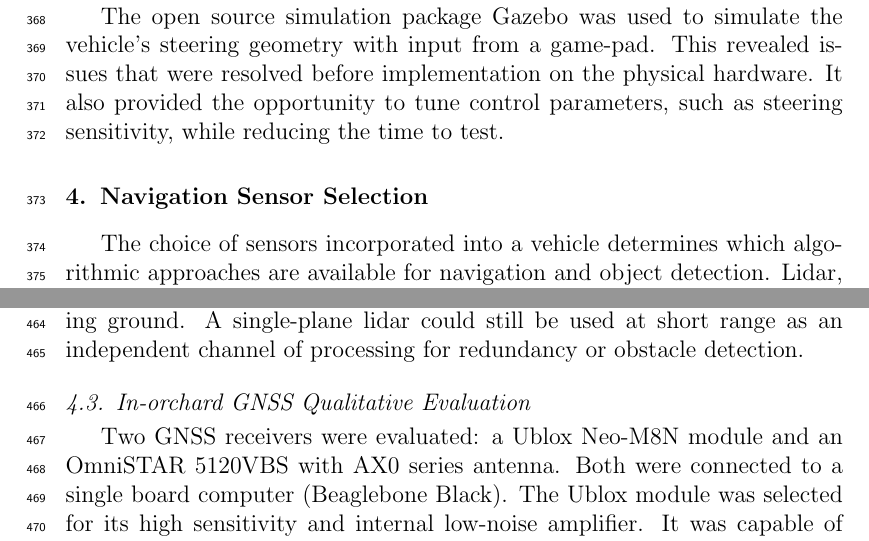
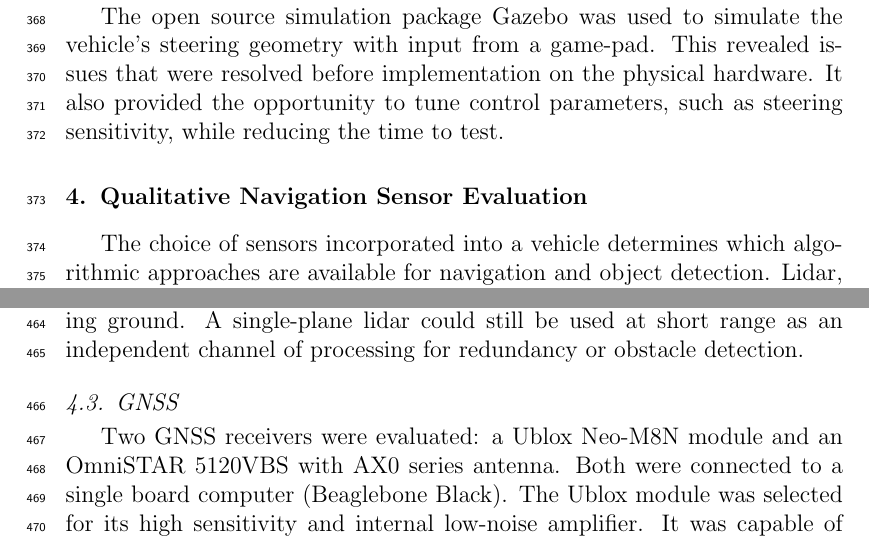
Before and after one commit to MarkHedleyJones/paper_autonomousPlatform, a LaTeX paper (elsarticle-template-5-harv.tex): two parts of pages 13 and 16 of 40, joined at a grey line, cut so that both start at the same text. Compiled offline with pdfLaTeX.

Commit message:
Adjusted section titles

```diff
--- a/elsarticle-template-5-harv.tex
+++ b/elsarticle-template-5-harv.tex
@@ -485,7 +485,7 @@
         \end{figure}
 
 
-\section{Navigation Sensor Selection}
+\section{Qualitative Navigation Sensor Evaluation}
 \label{sect:sensors}
     The choice of sensors incorporated into a vehicle determines which algorithmic approaches are available for navigation and object detection.
     Lidar, cameras, and GNSS receivers have been considered.
@@ -613,7 +613,7 @@
         It was decided that a multi-layer lidar would be best suited for navigation due to its ability to to see more distant features while driving on undulating ground.
         A single-plane lidar could still be used at short range as an independent channel of processing for redundancy or obstacle detection.
 
-    \subsection{In-orchard GNSS Qualitative Evaluation}
+    \subsection{GNSS}
         Two GNSS receivers were evaluated: a Ublox Neo-M8N module and an OmniSTAR 5120VBS with AX0 series antenna.
         Both were connected to a single board computer (Beaglebone Black).
         The Ublox module was selected for its high sensitivity and internal low-noise amplifier.
```
Also changed, not shown: elsarticle-template-5-harv.tex (4 more changed lines).
